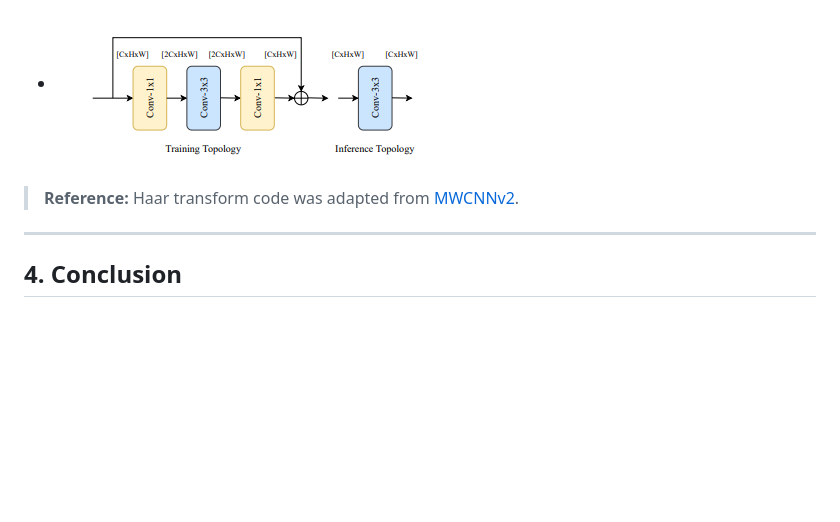
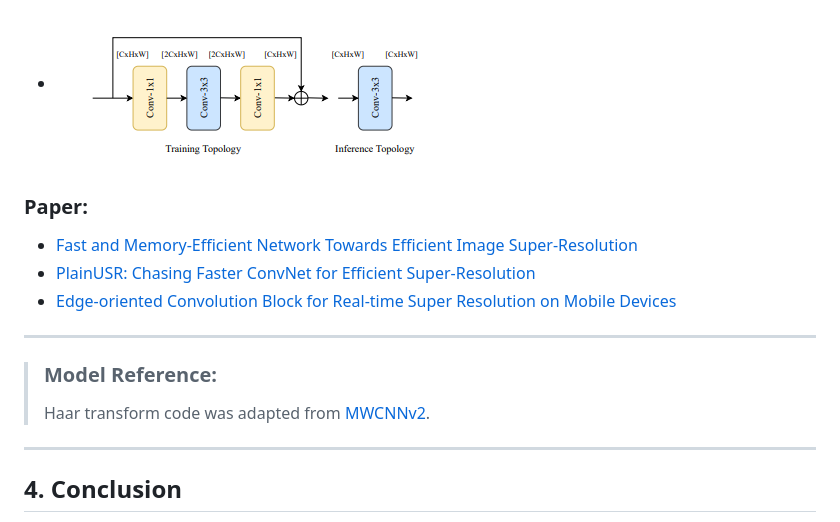
Before and after one commit to Gaurav14cs17/Reparameterization-Denoising, a Markdown page: README.md, the part around the change. Drawn GitHub-style; blank space fills up the shorter version.

```diff
--- a/README.md
+++ b/README.md
@@ -46,9 +46,14 @@ Some details in the paper were unclear, so certain parts of the implementation w
 - The report I referenced mentioned **ECB parameter reinitialization**, which differs from the original paper's method by only **0.02dB**.
 - Thus, **ECB parameter reinitialization** was adopted in this implementation.
 -  ![Parameter Reinitialization](https://github.com/Gaurav14cs17/Reparameterization-Denoising/blob/main/images/image_1.png )
+  ### Paper:
+  - [Fast and Memory-Efficient Network Towards Efficient Image Super-Resolution](https://arxiv.org/pdf/2204.08397)
+  - [PlainUSR: Chasing Faster ConvNet for Efficient Super-Resolution](https://arxiv.org/html/2409.13435v1)
+  - [Edge-oriented Convolution Block for Real-time Super Resolution on Mobile Devices](https://www4.comp.polyu.edu.hk/~cslzhang/paper/MM21_ECBSR.pdf)
 
-
-> **Reference:** Haar transform code was adapted from [MWCNNv2](https://github.com/lpj-github-io/MWCNNv2/blob/master/MWCNN_code/model/common.py).
+----
+> ### Model Reference:
+  > Haar transform code was adapted from [MWCNNv2](https://github.com/lpj-github-io/MWCNNv2/blob/master/MWCNN_code/model/common.py).
 
 ---
 
```
